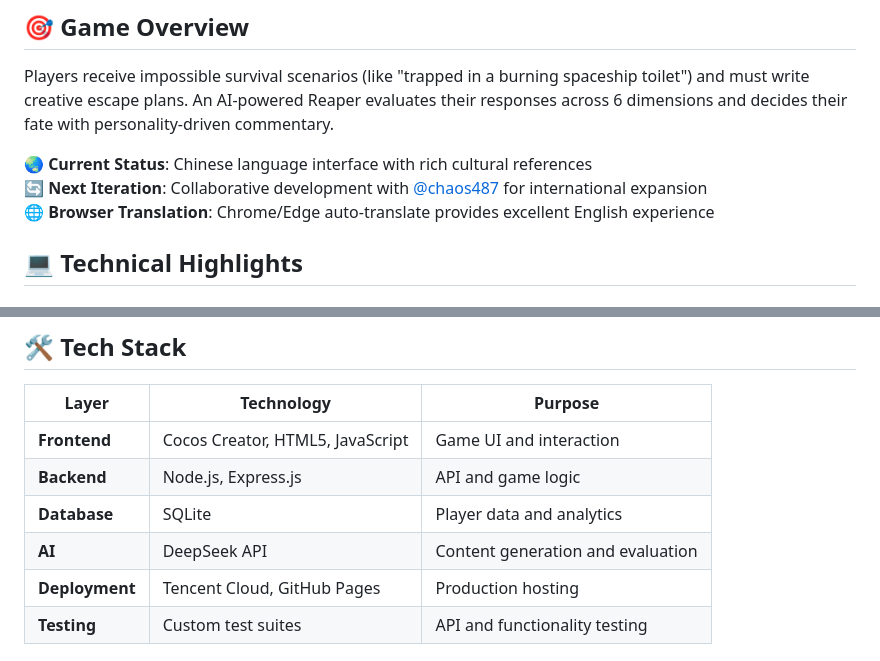
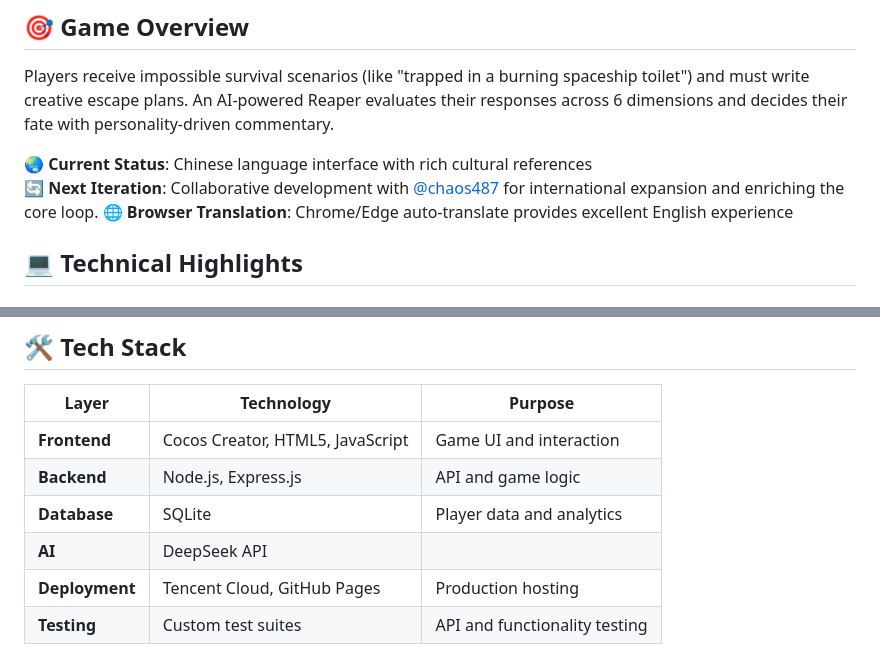
Before and after one commit to leafW938/reaper-game, a Markdown page: README.md, 2 parts joined by grey strips. Rendered like a GitHub page.

```diff
--- a/README.md
+++ b/README.md
@@ -18,7 +18,7 @@
 Players receive impossible survival scenarios (like "trapped in a burning spaceship toilet") and must write creative escape plans. An AI-powered Reaper evaluates their responses across 6 dimensions and decides their fate with personality-driven commentary.
 
 **🌏 Current Status**: Chinese language interface with rich cultural references
-**🔄 Next Iteration**: Collaborative development with [@chaos487](https://github.com/chaos487) for international expansion
+**🔄 Next Iteration**: Collaborative development with [@chaos487](https://github.com/chaos487) for international expansion and enriching the core loop.
 **🌐 Browser Translation**: Chrome/Edge auto-translate provides excellent English experience
 
 ## 💻 Technical Highlights
@@ -49,7 +49,7 @@ Players receive impossible survival scenarios (like "trapped in a burning spaces
 | **Frontend** | Cocos Creator, HTML5, JavaScript | Game UI and interaction |
 | **Backend** | Node.js, Express.js | API and game logic |
 | **Database** | SQLite | Player data and analytics |
-| **AI** | DeepSeek API | Content generation and evaluation |
+| **AI** | DeepSeek API |
 | **Deployment** | Tencent Cloud, GitHub Pages | Production hosting |
 | **Testing** | Custom test suites | API and functionality testing |
 
```
